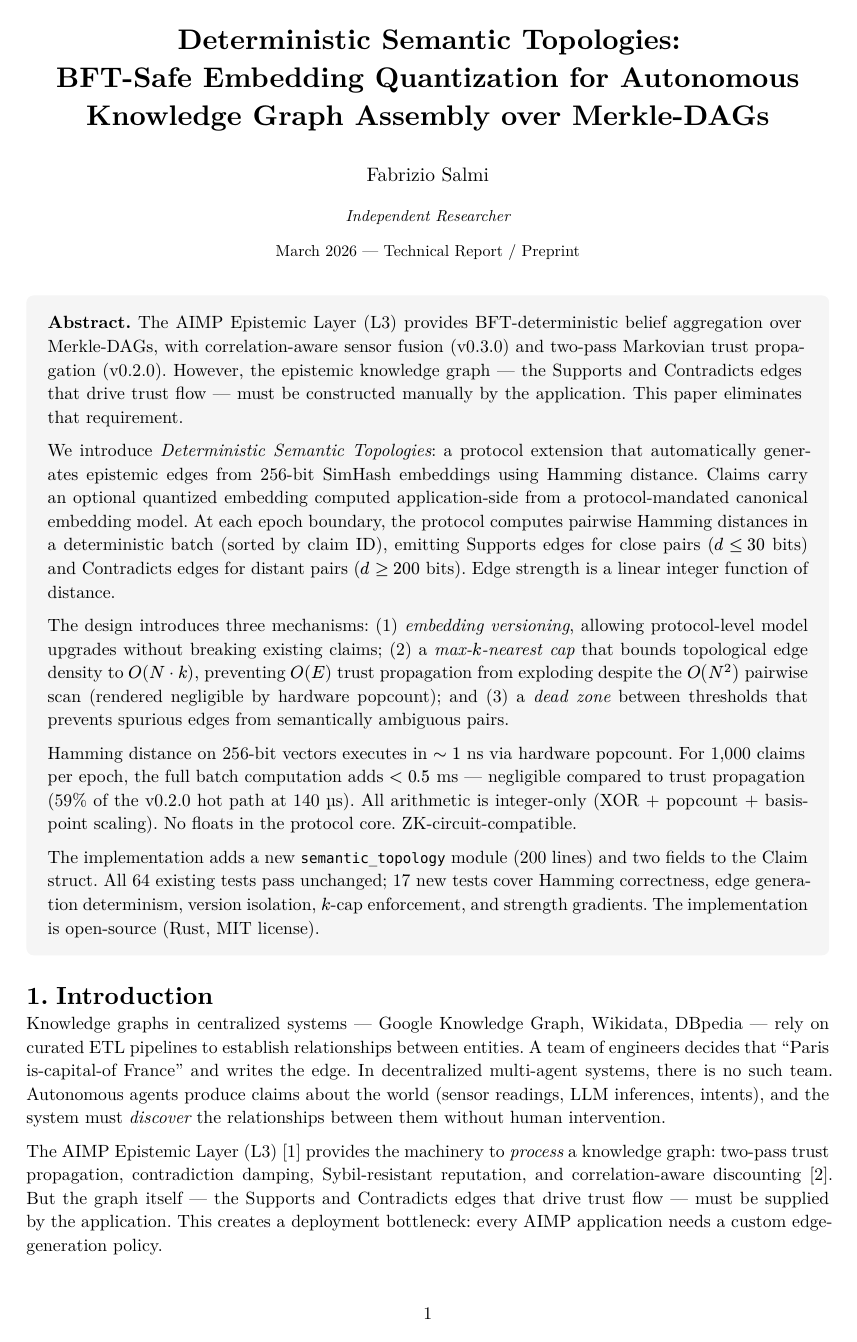
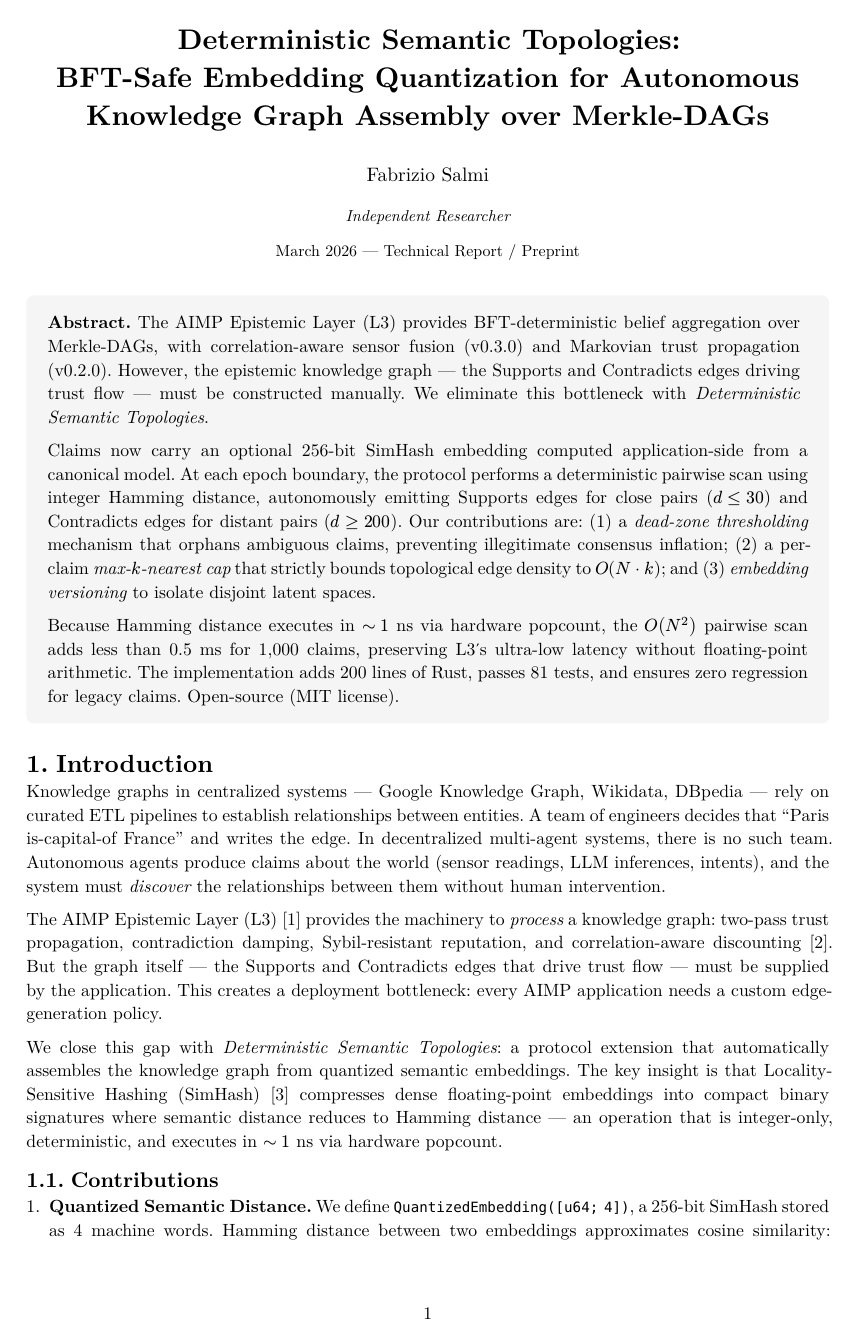
Before and after one commit to fabriziosalmi/aimp, a Typst document (v0.4.0/AIMP-v040-semantic-topologies.typ): page 1 of 8. The pictures show the PDF file v0.4.0/AIMP-v040-semantic-topologies.pdf that the author committed with the source.

Commit message:
v0.4.0 paper: clean abstract structure (review round 2)
Restructured abstract into three focused paragraphs:
1. Problem + solution name
2. Mechanism (scan, thresholds) + three numbered contributions
3. Performance + implementation stats

Matches the dense, aggressive style of v0.2.0 and v0.3.0 abstracts.

Co-Authored-By: Claude Opus 4.6 (1M context) <noreply@anthropic.com>

```diff
--- a/v0.4.0/AIMP-v040-semantic-topologies.typ
+++ b/v0.4.0/AIMP-v040-semantic-topologies.typ
@@ -31,41 +31,28 @@
 #block(fill: luma(245), inset: 12pt, radius: 4pt)[
   *Abstract.* The AIMP Epistemic Layer (L3) provides BFT-deterministic
   belief aggregation over Merkle-DAGs, with correlation-aware sensor
-  fusion (v0.3.0) and two-pass Markovian trust propagation (v0.2.0).
-  However, the epistemic knowledge graph --- the Supports and Contradicts
-  edges that drive trust flow --- must be constructed manually by the
-  application. This paper eliminates that requirement.
+  fusion (v0.3.0) and Markovian trust propagation (v0.2.0). However,
+  the epistemic knowledge graph --- the Supports and Contradicts edges
+  driving trust flow --- must be constructed manually. We eliminate
+  this bottleneck with _Deterministic Semantic Topologies_.
 
-  We introduce _Deterministic Semantic Topologies_: a protocol extension
-  that automatically generates epistemic edges from 256-bit SimHash
-  embeddings using Hamming distance. Claims carry an optional quantized
-  embedding computed application-side from a protocol-mandated canonical
-  embedding model. At each epoch boundary, the protocol computes pairwise
-  Hamming distances in a deterministic batch (sorted by claim ID),
-  emitting Supports edges for close pairs ($d <= 30$ bits) and
-  Contradicts edges for distant pairs ($d >= 200$ bits). Edge strength
-  is a linear integer function of distance.
+  Claims now carry an optional 256-bit SimHash embedding computed
+  application-side from a canonical model. At each epoch boundary,
+  the protocol performs a deterministic pairwise scan using integer
+  Hamming distance, autonomously emitting Supports edges for close
+  pairs ($d <= 30$) and Contradicts edges for distant pairs
+  ($d >= 200$). Our contributions are: (1) a _dead-zone thresholding_
+  mechanism that orphans ambiguous claims, preventing illegitimate
+  consensus inflation; (2) a per-claim _max-$k$-nearest cap_ that
+  strictly bounds topological edge density to $O(N dot k)$; and
+  (3) _embedding versioning_ to isolate disjoint latent spaces.
 
-  The design introduces three mechanisms: (1) _embedding versioning_,
-  allowing protocol-level model upgrades without breaking existing claims;
-  (2) a _max-$k$-nearest cap_ that bounds topological edge density
-  to $O(N dot k)$, preventing $O(E)$ trust propagation from exploding
-  despite the $O(N^2)$ pairwise scan (rendered negligible by hardware
-  popcount); and (3) a _dead zone_ between thresholds that
-  prevents spurious edges from semantically ambiguous pairs.
-
-  Hamming distance on 256-bit vectors executes in $tilde 1$ ns via
-  hardware popcount. For 1,000 claims per epoch, the full batch
-  computation adds $< 0.5$ ms --- negligible compared to trust
-  propagation (59% of the v0.2.0 hot path at 140 µs). All arithmetic
-  is integer-only (XOR + popcount + basis-point scaling). No floats
-  in the protocol core. ZK-circuit-compatible.
-
-  The implementation adds a new `semantic_topology` module (200 lines)
-  and two fields to the Claim struct. All 64 existing tests pass
-  unchanged; 17 new tests cover Hamming correctness, edge generation
-  determinism, version isolation, $k$-cap enforcement, and strength
-  gradients. The implementation is open-source (Rust, MIT license).
+  Because Hamming distance executes in $tilde 1$ ns via hardware
+  popcount, the $O(N^2)$ pairwise scan adds less than 0.5 ms for
+  1,000 claims, preserving L3's ultra-low latency without
+  floating-point arithmetic. The implementation adds 200 lines of
+  Rust, passes 81 tests, and ensures zero regression for legacy
+  claims. Open-source (MIT license).
 ]
 
 = Introduction
```
Also changed, not shown: v0.4.0/AIMP-v040-semantic-topologies.pdf.
